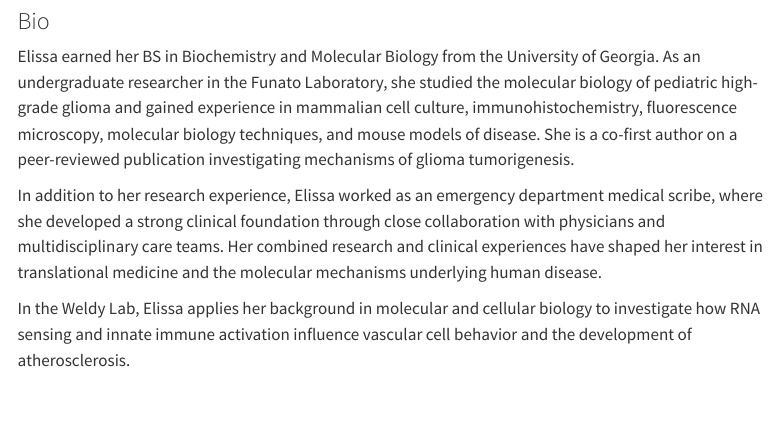
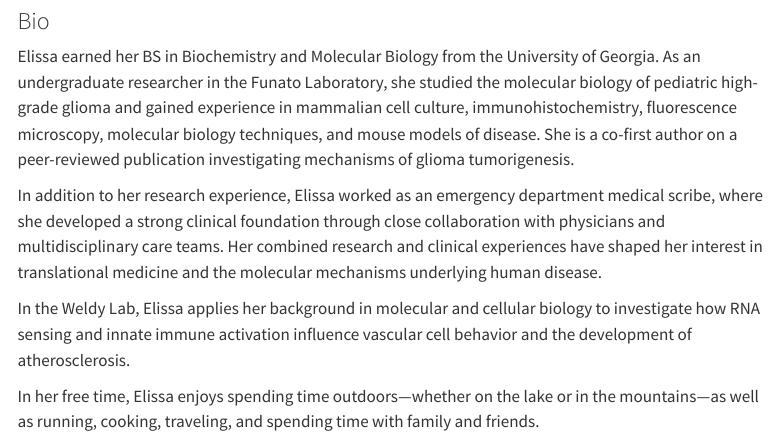
Before and after one commit to weldylab/weldylab.github.io, a Quarto document (people/elissa-oliver.qmd): the page in a window 1100 px wide, from 880 px down. Rendered offline with R 4.5, knitr and Pandoc in place of Quarto, with nearby package versions; menus at the side of the page are left out.

Commit message:
Include Elissa's personal interests in the bio
Added personal interests and hobbies of Elissa Oliver.

```diff
--- a/people/elissa-oliver.qmd
+++ b/people/elissa-oliver.qmd
@@ -19,3 +19,5 @@ Elissa earned her BS in Biochemistry and Molecular Biology from the University o
 In addition to her research experience, Elissa worked as an emergency department medical scribe, where she developed a strong clinical foundation through close collaboration with physicians and multidisciplinary care teams. Her combined research and clinical experiences have shaped her interest in translational medicine and the molecular mechanisms underlying human disease.
 
 In the Weldy Lab, Elissa applies her background in molecular and cellular biology to investigate how RNA sensing and innate immune activation influence vascular cell behavior and the development of atherosclerosis.
+
+In her free time, Elissa enjoys spending time outdoors—whether on the lake or in the mountains—as well as running, cooking, traveling, and spending time with family and friends.
```
